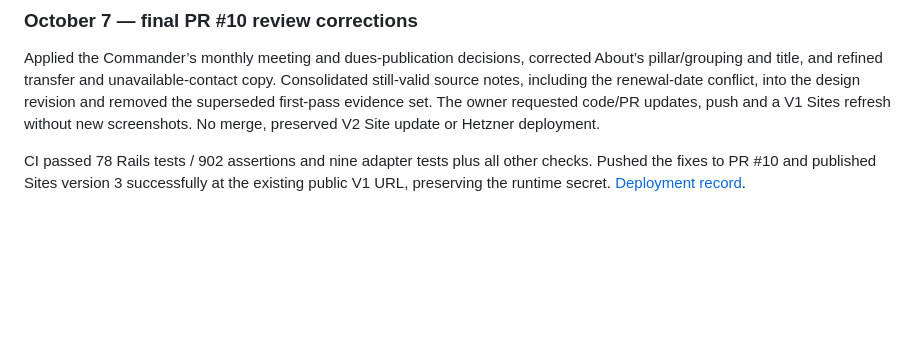
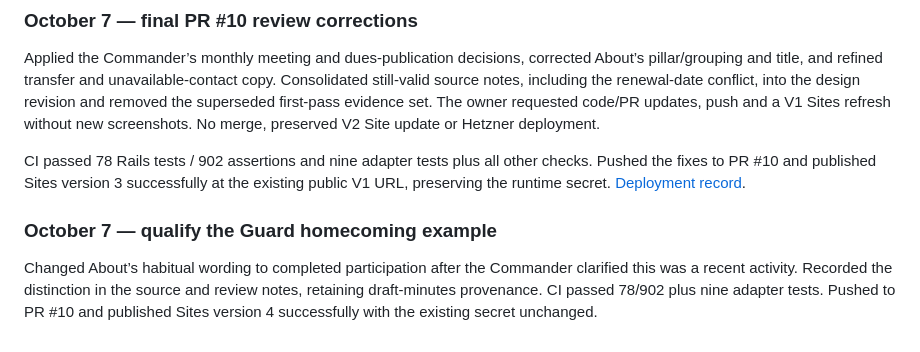
Before and after one commit to AndreRobitaille/wipost165, a Markdown page: docs/ROADMAP.md, the part around the change. GitHub-like rendering; blank space fills up the shorter version.

Commit message:
Record published homecoming clarification

```diff
--- a/docs/ROADMAP.md
+++ b/docs/ROADMAP.md
@@ -482,3 +482,11 @@ CI passed 78 Rails tests / 902 assertions and nine adapter tests plus all other
 checks. Pushed the fixes to PR #10 and published Sites version 3 successfully at
 the existing public V1 URL, preserving the runtime secret.
 [Deployment record](design/2026-10-harbor-study/sites-preview/README.md).
+
+### October 7 — qualify the Guard homecoming example
+
+Changed About’s habitual wording to completed participation after the Commander
+clarified this was a recent activity. Recorded the distinction in the source and
+review notes, retaining draft-minutes provenance. CI passed 78/902 plus nine
+adapter tests. Pushed to PR #10 and published Sites version 4 successfully with
+the existing secret unchanged.
```
Also changed, not shown: docs/HANDOFF.md (+7 -1 lines), 1 other file.
